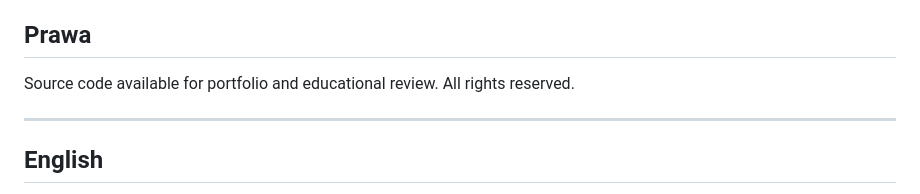
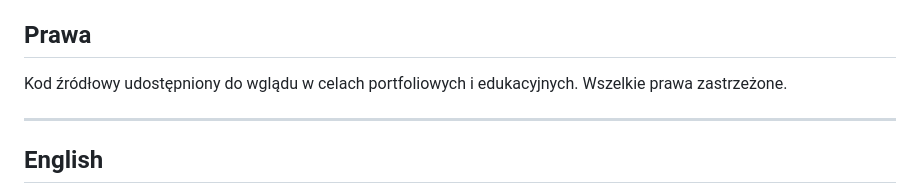
Before and after one commit to Divithy-IT/lemanczyk-it-website, a Markdown page: README.md, the part around the change. Drawn GitHub-style.

Commit message:
docs: usun powtorzona nota o prawach z sekcji polskiej (#2)
Sekcja Prawa mowila po angielsku dokladnie to samo, co koncowka sekcji
English. Polska wersja dostaje polski tekst, angielska zostaje jedyna.

Co-authored-by: Claude Opus 5 <noreply@anthropic.com>

```diff
--- a/README.md
+++ b/README.md
@@ -125,7 +125,8 @@ Projekt rozwija Michał Lemanczyk — [profil GitHub Divithy-IT](https://github.
 
 ## Prawa
 
-Source code available for portfolio and educational review. All rights reserved.
+Kod źródłowy udostępniony do wglądu w celach portfoliowych i edukacyjnych.
+Wszelkie prawa zastrzeżone.
 
 ---
 
```
